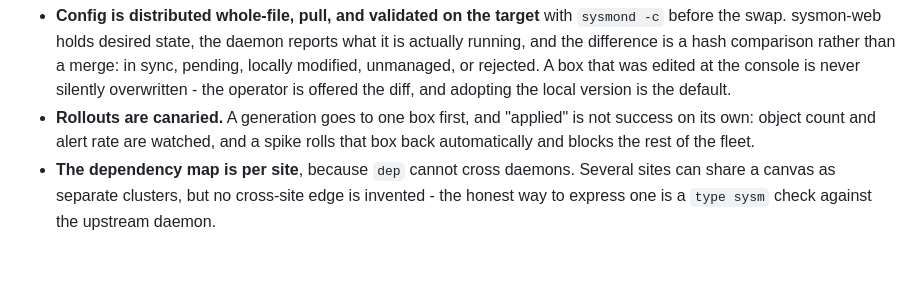
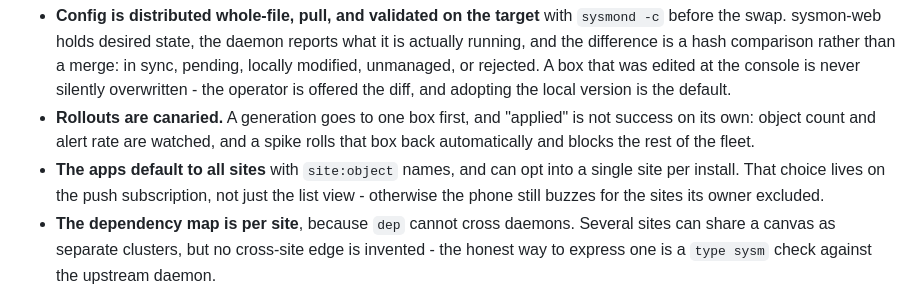
Before and after one commit to yellowman/sysmon, a Markdown page: README.md, the part around the change. GitHub-like rendering; blank space fills up the shorter version.

```diff
--- a/README.md
+++ b/README.md
@@ -140,6 +140,10 @@ One sysmon-web can front a fleet. The design is in
   "applied" is not success on its own: object count and alert rate are
   watched, and a spike rolls that box back automatically and blocks the
   rest of the fleet.
+- **The apps default to all sites** with `site:object` names, and can opt
+  into a single site per install. That choice lives on the push
+  subscription, not just the list view - otherwise the phone still buzzes
+  for the sites its owner excluded.
 - **The dependency map is per site**, because `dep` cannot cross daemons.
   Several sites can share a canvas as separate clusters, but no cross-site
   edge is invented - the honest way to express one is a `type sysm` check
```
Also changed, not shown: docs/sysmond-aggregation.md (+29 -0 lines).
